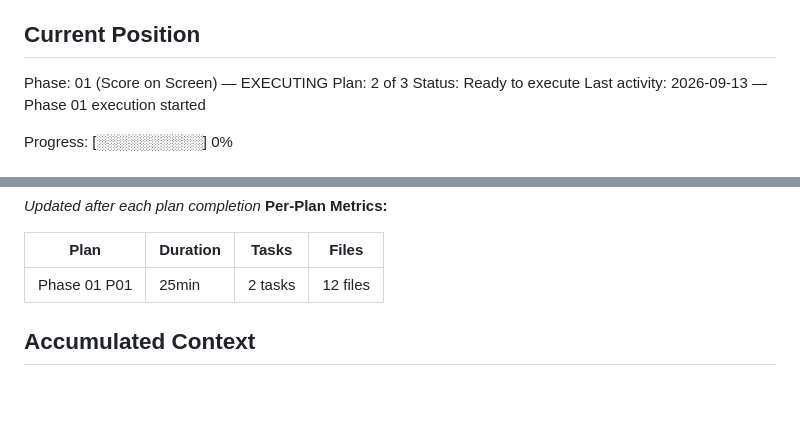
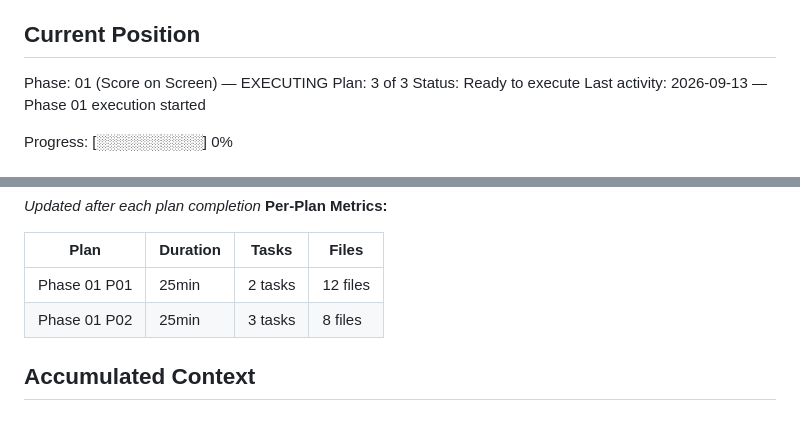
Before and after one commit to vaheholtian/piano-trouble-spots, a Markdown page: .planning/STATE.md, 2 parts joined by grey strips. GitHub-like rendering.

```diff
--- a/.planning/STATE.md
+++ b/.planning/STATE.md
@@ -28,7 +28,7 @@ See: .planning/PROJECT.md (updated 2026-09-13)
 ## Current Position
 
 Phase: 01 (Score on Screen) — EXECUTING
-Plan: 2 of 3
+Plan: 3 of 3
 Status: Ready to execute
 Last activity: 2026-09-13 — Phase 01 execution started
 
@@ -59,6 +59,7 @@ Progress: [░░░░░░░░░░] 0%
 | Plan | Duration | Tasks | Files |
 |------|----------|-------|-------|
 | Phase 01 P01 | 25min | 2 tasks | 12 files |
+| Phase 01 P02 | 25min | 3 tasks | 8 files |
 
 ## Accumulated Context
 
```
Also changed, not shown: other parts of .planning/STATE.md (+9 -6 lines), .planning/ROADMAP.md (+3 -3 lines).
